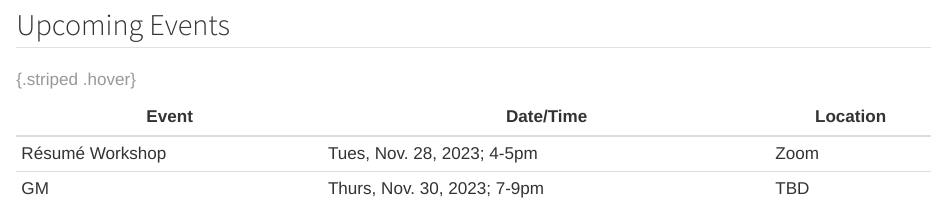
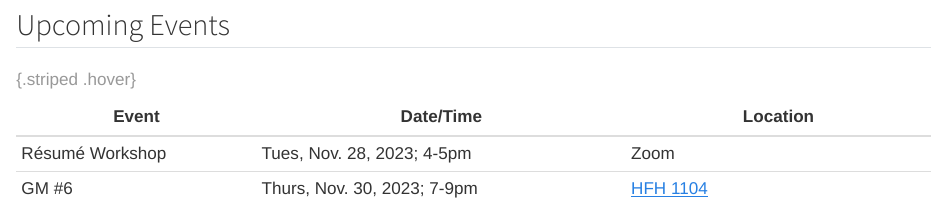
Before and after one commit to dscollab/dscollab.github.io, a Quarto document (index.qmd): the page in a window 1100 px wide, from 2720 px down. Rendered offline with R 4.5, knitr and Pandoc in place of Quarto, with nearby package versions.

Commit message:
Add location to GM6 on Homepage

```diff
--- a/index.qmd
+++ b/index.qmd
@@ -92,7 +92,7 @@ At the Data Science Collaborative (DS Collab for short), our goal is to make dat
 | Event  | Date/Time  | Location |
 |--------|------------|----------|
 | Résumé Workshop | Tues, Nov. 28, 2023; 4-5pm | Zoom |
-| GM | Thurs, Nov. 30, 2023; 7-9pm | TBD |
+| GM #6 | Thurs, Nov. 30, 2023; 7-9pm | <a href="https://classrooms.ucsb.edu/classroom-inventory/hfh-1104" target="_blank">HFH 1104</a> |
 
 : {.striped .hover}
 
```
Also changed, not shown: docs/search.json, 1 other file.
